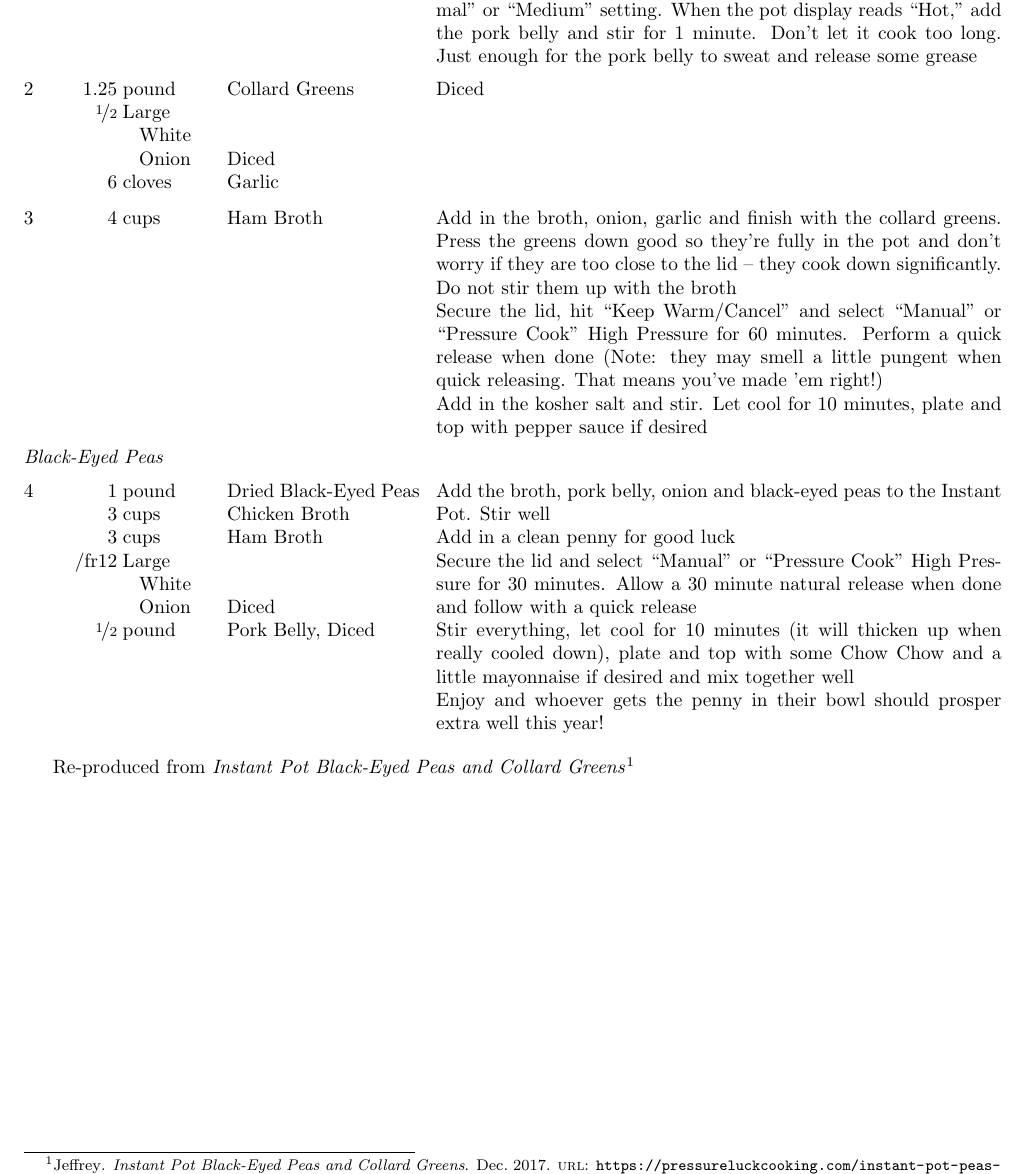
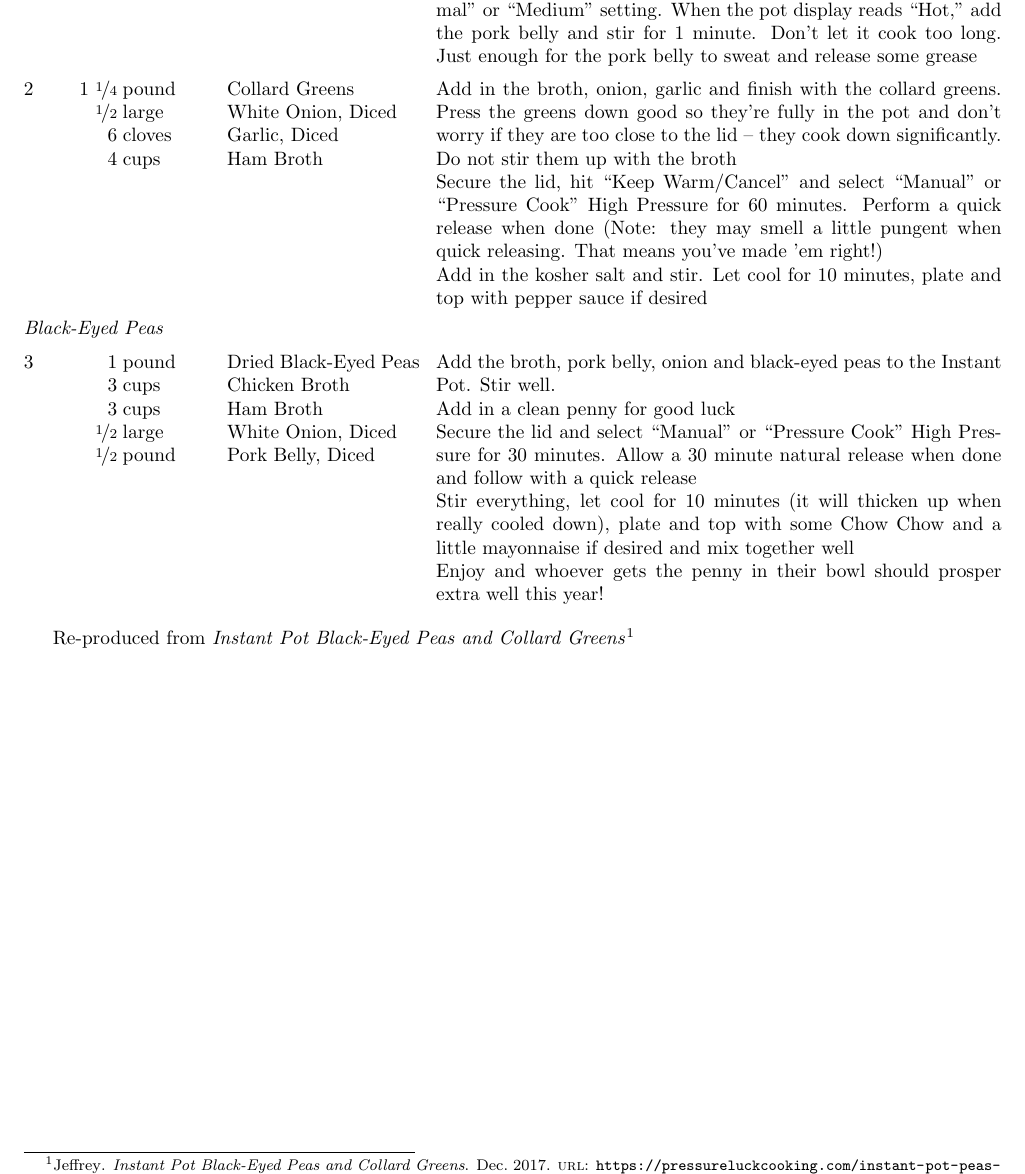
Before and after one commit to treychaffin/Recipes, a LaTeX document (recipes-tex/black-eyed-peas-and-greens.tex): part of the page, cut so that both start at the same text. Compiled offline with pdfLaTeX.

Commit message:
fixed typos

```diff
--- a/recipes-tex/black-eyed-peas-and-greens.tex
+++ b/recipes-tex/black-eyed-peas-and-greens.tex
@@ -15,9 +15,9 @@
   stir for 1 minute. Don’t let it cook too long. Just enough for the pork
   belly to sweat and release some grease
 
-  \ing[~1.25]{pound}{Collard Greens}
-  \ing[\fr12]{Large White Onion}{Diced}
-  \ing[6]{cloves}{Garlic}{Diced}
+  \ing[1 \fr14]{pound}{Collard Greens}
+  \ing[\fr12]{large}{White Onion, Diced}
+  \ing[6]{cloves}{Garlic, Diced}
   \ing[4]{cups}{Ham Broth}
 
   Add in the broth, onion, garlic and finish with the collard greens. Press
@@ -38,11 +38,11 @@
   \ing[1]{pound}{Dried Black-Eyed Peas}
   \ing[3]{cups}{Chicken Broth}
   \ing[3]{cups}{Ham Broth}
-  \ing[/fr12]{Large White Onion}{Diced}
+  \ing[\fr12]{large}{White Onion, Diced}
   \ing[\fr12]{pound}{Pork Belly, Diced}
 
   Add the broth, pork belly, onion and black-eyed peas to the Instant Pot.
-  Stir well
+  Stir well.
 
   Add in a clean penny for good luck
 
```
Also changed, not shown: recipes-pdf/black-eyed-peas-and-greens.pdf.
